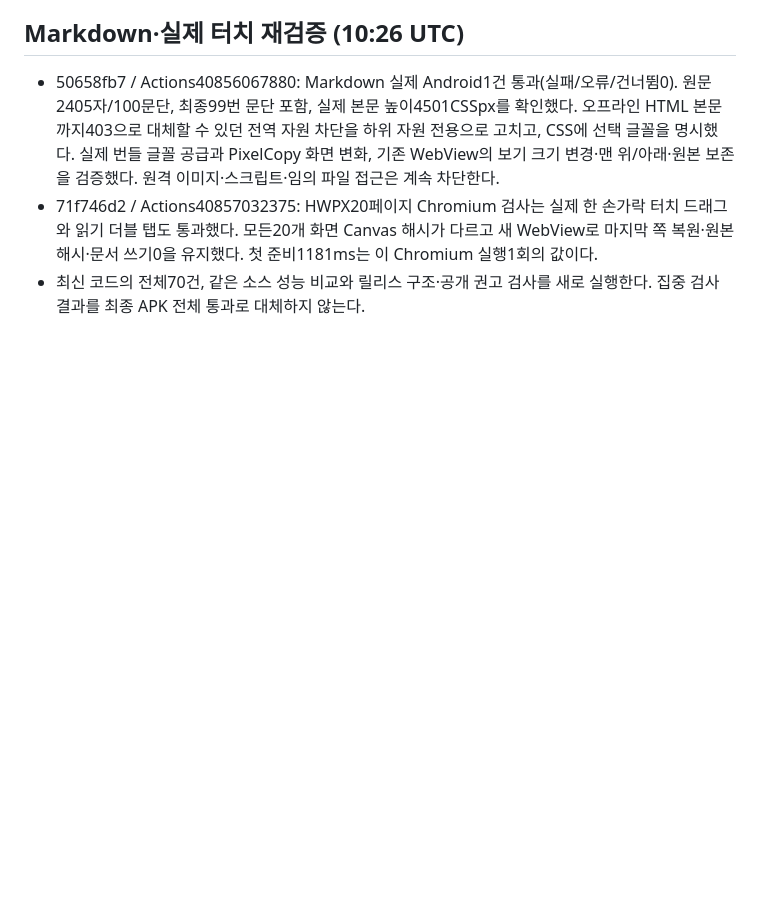
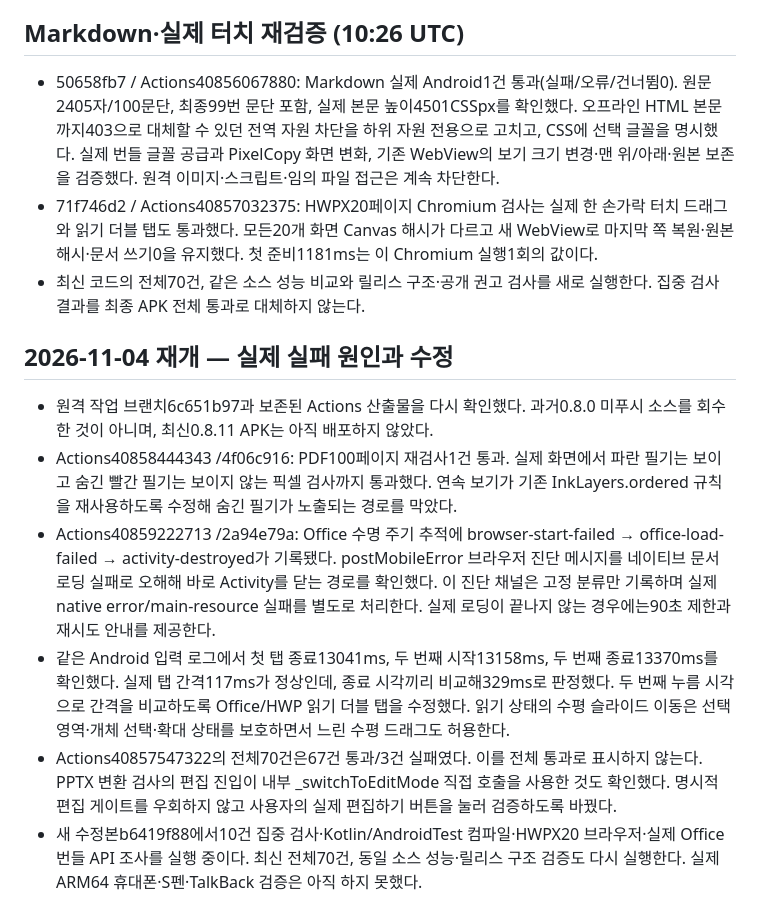
Before and after one commit to Ch-wook/File_Translator, a Markdown page: docs/VIEWER_PAGES_AUDIT.md, the part around the change. GitHub-like rendering; blank space fills up the shorter version.

Commit message:
Document verified viewer failure causes and run the complete corrected candidate [release-build] [reading-performance] [quality-security] [publish-metadata]

```diff
--- a/docs/VIEWER_PAGES_AUDIT.md
+++ b/docs/VIEWER_PAGES_AUDIT.md
@@ -68,3 +68,12 @@ Android의 실제 한 손가락 스크롤·두 손가락·슬라이드 스와이
 - 50658fb7 / Actions40856067880: Markdown 실제 Android1건 통과(실패/오류/건너뜀0). 원문2405자/100문단, 최종99번 문단 포함, 실제 본문 높이4501CSSpx를 확인했다. 오프라인 HTML 본문까지403으로 대체할 수 있던 전역 자원 차단을 하위 자원 전용으로 고치고, CSS에 선택 글꼴을 명시했다. 실제 번들 글꼴 공급과 PixelCopy 화면 변화, 기존 WebView의 보기 크기 변경·맨 위/아래·원본 보존을 검증했다. 원격 이미지·스크립트·임의 파일 접근은 계속 차단한다.
 - 71f746d2 / Actions40857032375: HWPX20페이지 Chromium 검사는 실제 한 손가락 터치 드래그와 읽기 더블 탭도 통과했다. 모든20개 화면 Canvas 해시가 다르고 새 WebView로 마지막 쪽 복원·원본 해시·문서 쓰기0을 유지했다. 첫 준비1181ms는 이 Chromium 실행1회의 값이다.
 - 최신 코드의 전체70건, 같은 소스 성능 비교와 릴리스 구조·공개 권고 검사를 새로 실행한다. 집중 검사 결과를 최종 APK 전체 통과로 대체하지 않는다.
+
+## 2026-11-04 재개 — 실제 실패 원인과 수정
+
+- 원격 작업 브랜치6c651b97과 보존된 Actions 산출물을 다시 확인했다. 과거0.8.0 미푸시 소스를 회수한 것이 아니며, 최신0.8.11 APK는 아직 배포하지 않았다.
+- Actions40858444343 /4f06c916: PDF100페이지 재검사1건 통과. 실제 화면에서 파란 필기는 보이고 숨긴 빨간 필기는 보이지 않는 픽셀 검사까지 통과했다. 연속 보기가 기존 InkLayers.ordered 규칙을 재사용하도록 수정해 숨긴 필기가 노출되는 경로를 막았다.
+- Actions40859222713 /2a94e79a: Office 수명 주기 추적에 browser-start-failed → office-load-failed → activity-destroyed가 기록됐다. postMobileError 브라우저 진단 메시지를 네이티브 문서 로딩 실패로 오해해 바로 Activity를 닫는 경로를 확인했다. 이 진단 채널은 고정 분류만 기록하며 실제 native error/main-resource 실패를 별도로 처리한다. 실제 로딩이 끝나지 않는 경우에는90초 제한과 재시도 안내를 제공한다.
+- 같은 Android 입력 로그에서 첫 탭 종료13041ms, 두 번째 시작13158ms, 두 번째 종료13370ms를 확인했다. 실제 탭 간격117ms가 정상인데, 종료 시각끼리 비교해329ms로 판정했다. 두 번째 누름 시각으로 간격을 비교하도록 Office/HWP 읽기 더블 탭을 수정했다. 읽기 상태의 수평 슬라이드 이동은 선택 영역·개체 선택·확대 상태를 보호하면서 느린 수평 드래그도 허용한다.
+- Actions40857547322의 전체70건은67건 통과/3건 실패였다. 이를 전체 통과로 표시하지 않는다. PPTX 변환 검사의 편집 진입이 내부 _switchToEditMode 직접 호출을 사용한 것도 확인했다. 명시적 편집 게이트를 우회하지 않고 사용자의 실제 편집하기 버튼을 눌러 검증하도록 바꿨다.
+- 새 수정본b6419f88에서10건 집중 검사·Kotlin/AndroidTest 컴파일·HWPX20 브라우저·실제 Office 번들 API 조사를 실행 중이다. 최신 전체70건, 동일 소스 성능·릴리스 구조 검증도 다시 실행한다. 실제 ARM64 휴대폰·S펜·TalkBack 검증은 아직 하지 못했다.
```
